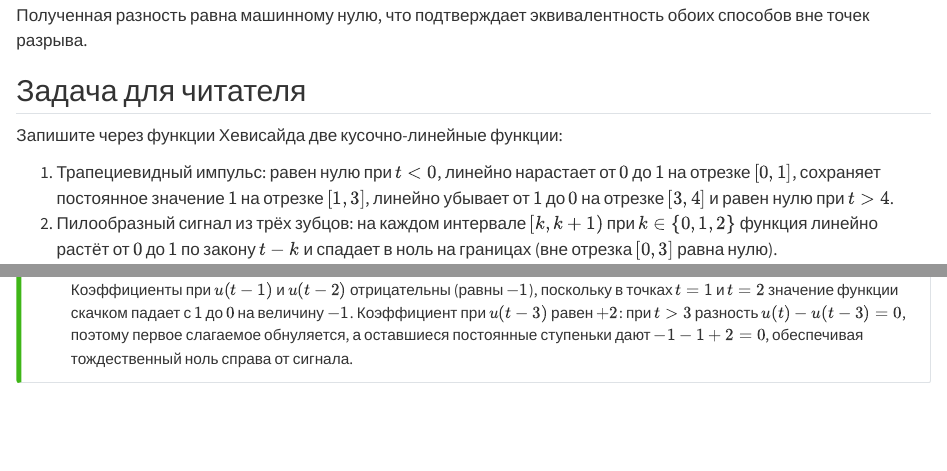
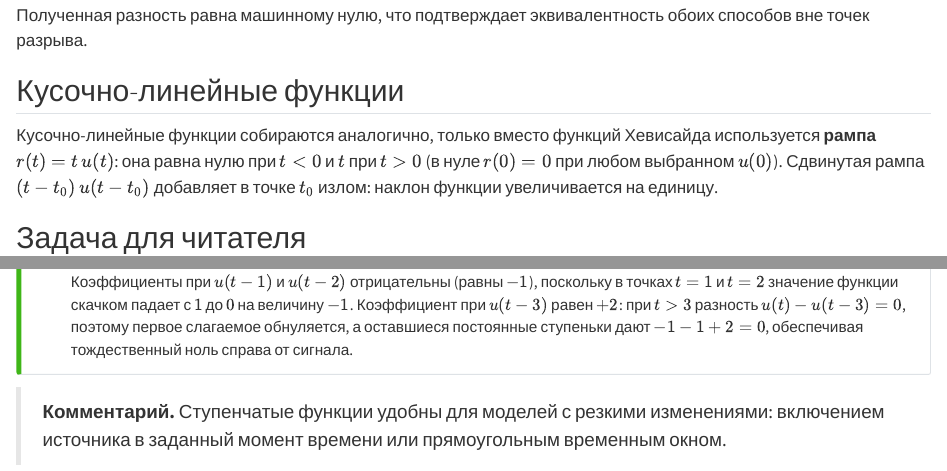
Before and after one commit to AndreyVyaznikovtsev/seismic-signal-processing, a Quarto document (chapters/02-special-functions/heaviside.qmd): the page in a window 1100 px wide, from 2830 px down, and a second part further down, joined at a grey line. Rendered offline with R 4.5, knitr and Pandoc in place of Quarto, with nearby package versions; some code elsewhere in the file could not run offline.

Commit message:
Правки по ревью: echo false, терминология, определение, сетка, рампа

```diff
--- a/chapters/02-special-functions/heaviside.qmd
+++ b/chapters/02-special-functions/heaviside.qmd
@@ -204,6 +204,14 @@ print(float(np.max(np.abs(f_direct - f_jumps))))
 Полученная разность равна машинному нулю, что подтверждает эквивалентность
 обоих способов вне точек разрыва.
 
+## Кусочно-линейные функции
+
+Кусочно-линейные функции собираются аналогично, только вместо функций Хевисайда
+используется **рампа** $r(t) = t\,u(t)$: она равна нулю при $t < 0$ и $t$
+при $t > 0$ (в нуле $r(0) = 0$ при любом выбранном $u(0)$). Сдвинутая
+рампа $(t - t_0)\,u(t - t_0)$ добавляет в точке $t_0$ излом: наклон
+функции увеличивается на единицу.
+
 ## Задача для читателя
 
 Запишите через функции Хевисайда две кусочно-линейные функции:
@@ -253,3 +261,7 @@ print(float(np.max(np.abs(f_direct - f_jumps))))
    поэтому первое слагаемое обнуляется, а оставшиеся постоянные ступеньки дают
    $-1 - 1 + 2 = 0$, обеспечивая тождественный ноль справа от сигнала.
 :::
+
+> **Комментарий.** Ступенчатые функции удобны для моделей с резкими
+> изменениями: включением источника в заданный момент времени или
+> прямоугольным временным окном.
```
